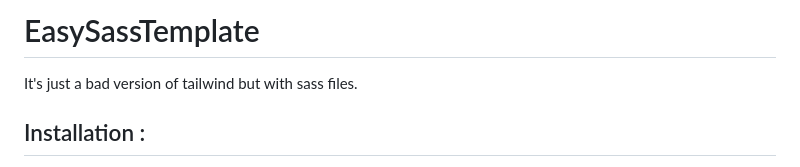
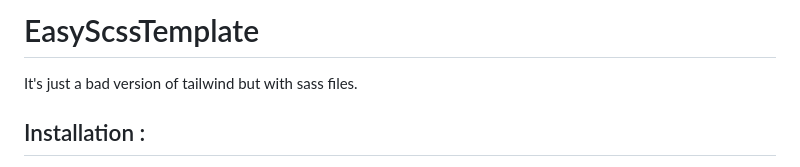
Before and after one commit to Danialdev01/DanialCustomDefaults, a Markdown page: README.md, the part around the change. GitHub-like rendering.

```diff
--- a/README.md
+++ b/README.md
@@ -1,4 +1,4 @@
-# EasySassTemplate
+# EasyScssTemplate
 
 It's just a bad version of tailwind but with sass files.
 
```
